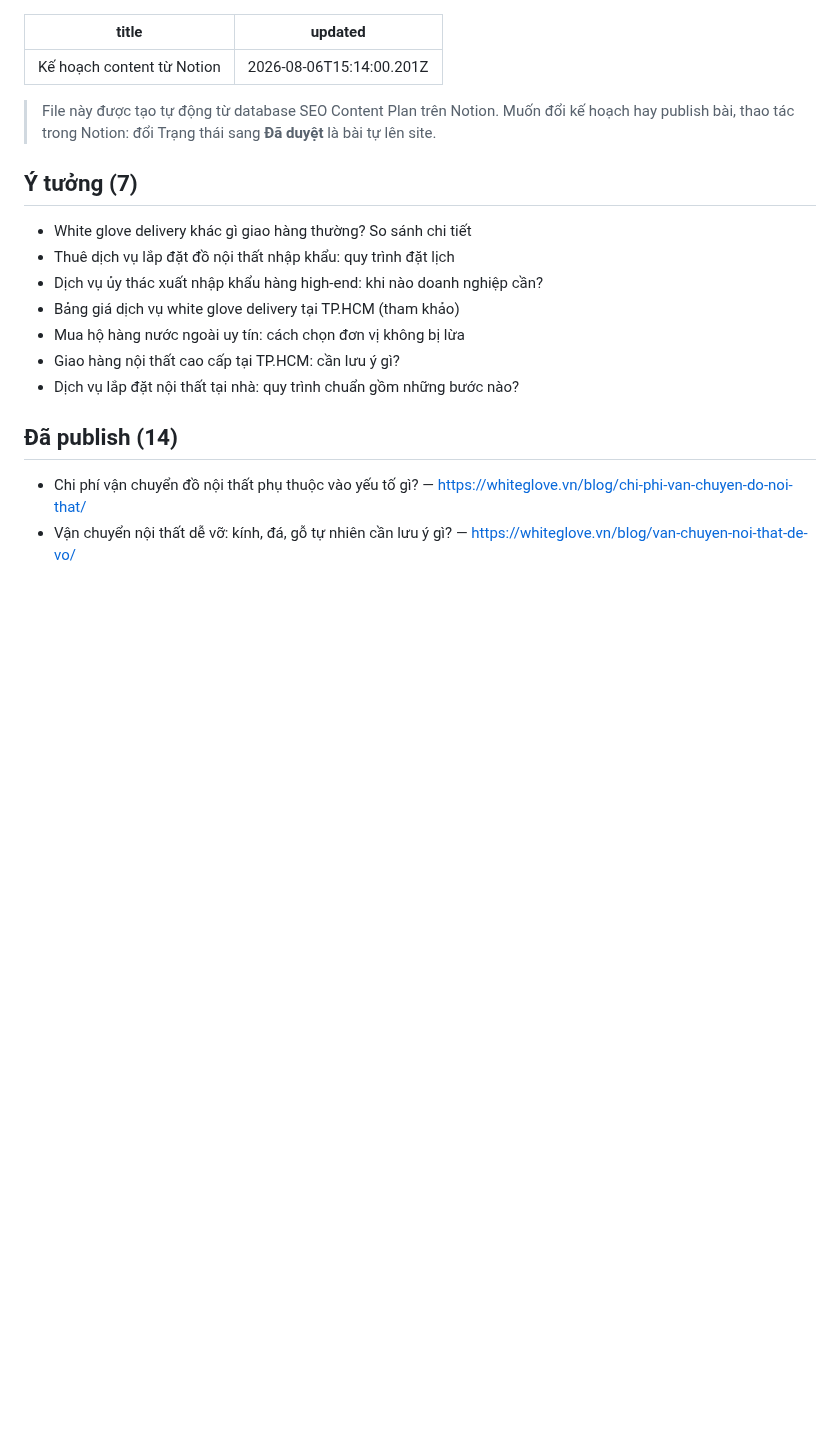
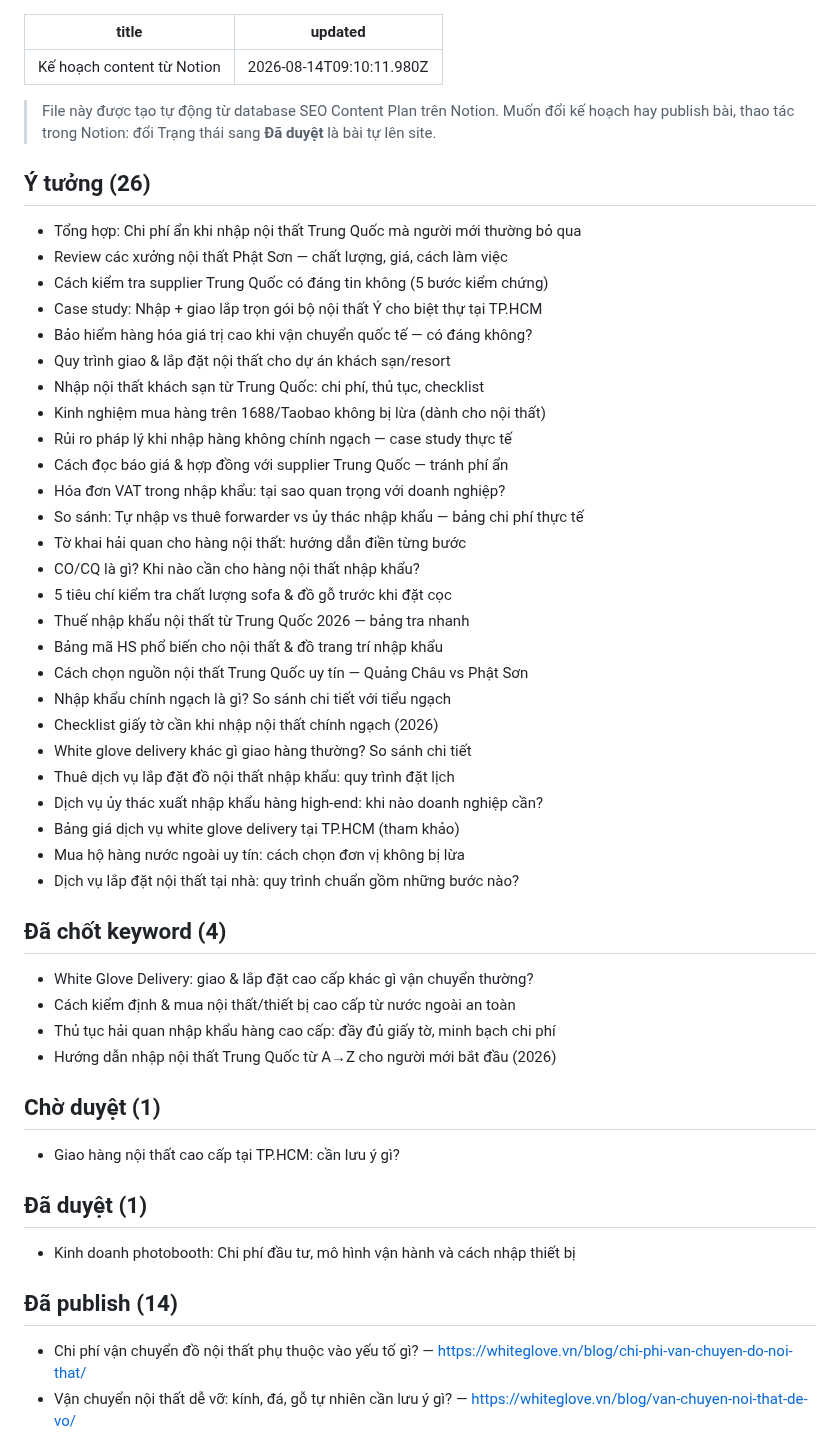
Before and after one commit to lemainamkhanh-arch/whiteglove-website, a Markdown page: content/notion-plan.md, the part around the change. Drawn GitHub-style; blank space fills up the shorter version.

Commit message:
Publish photobooth business article

```diff
--- a/content/notion-plan.md
+++ b/content/notion-plan.md
@@ -1,19 +1,53 @@
 ---
 title: "Kế hoạch content từ Notion"
-updated: "2026-08-06T15:14:00.201Z"
+updated: "2026-08-14T09:10:11.980Z"
 ---
 
 > File này được tạo tự động từ database SEO Content Plan trên Notion. Muốn đổi kế hoạch hay publish bài, thao tác trong Notion: đổi Trạng thái sang **Đã duyệt** là bài tự lên site.
 
-## Ý tưởng (7)
+## Ý tưởng (26)
 
+- Tổng hợp: Chi phí ẩn khi nhập nội thất Trung Quốc mà người mới thường bỏ qua
+- Review các xưởng nội thất Phật Sơn — chất lượng, giá, cách làm việc
+- Cách kiểm tra supplier Trung Quốc có đáng tin không (5 bước kiểm chứng)
+- Case study: Nhập + giao lắp trọn gói bộ nội thất Ý cho biệt thự tại TP.HCM
+- Bảo hiểm hàng hóa giá trị cao khi vận chuyển quốc tế — có đáng không?
+- Quy trình giao & lắp đặt nội thất cho dự án khách sạn/resort
+- Nhập nội thất khách sạn từ Trung Quốc: chi phí, thủ tục, checklist
+- Kinh nghiệm mua hàng trên 1688/Taobao không bị lừa (dành cho nội thất)
+- Rủi ro pháp lý khi nhập hàng không chính ngạch — case study thực tế
+- Cách đọc báo giá & hợp đồng với supplier Trung Quốc — tránh phí ẩn
+- Hóa đơn VAT trong nhập khẩu: tại sao quan trọng với doanh nghiệp?
+- So sánh: Tự nhập vs thuê forwarder vs ủy thác nhập khẩu — bảng chi phí thực tế
+- Tờ khai hải quan cho hàng nội thất: hướng dẫn điền từng bước
+- CO/CQ là gì? Khi nào cần cho hàng nội thất nhập khẩu?
+- 5 tiêu chí kiểm tra chất lượng sofa & đồ gỗ trước khi đặt cọc
+- Thuế nhập khẩu nội thất từ Trung Quốc 2026 — bảng tra nhanh
+- Bảng mã HS phổ biến cho nội thất & đồ trang trí nhập khẩu
+- Cách chọn nguồn nội thất Trung Quốc uy tín — Quảng Châu vs Phật Sơn
+- Nhập khẩu chính ngạch là gì? So sánh chi tiết với tiểu ngạch
+- Checklist giấy tờ cần khi nhập nội thất chính ngạch (2026)
 - White glove delivery khác gì giao hàng thường? So sánh chi tiết
 - Thuê dịch vụ lắp đặt đồ nội thất nhập khẩu: quy trình đặt lịch
 - Dịch vụ ủy thác xuất nhập khẩu hàng high-end: khi nào doanh nghiệp cần?
 - Bảng giá dịch vụ white glove delivery tại TP.HCM (tham khảo)
 - Mua hộ hàng nước ngoài uy tín: cách chọn đơn vị không bị lừa
+- Dịch vụ lắp đặt nội thất tại nhà: quy trình chuẩn gồm những bước nào?
+
+## Đã chốt keyword (4)
+
+- White Glove Delivery: giao & lắp đặt cao cấp khác gì vận chuyển thường?
+- Cách kiểm định & mua nội thất/thiết bị cao cấp từ nước ngoài an toàn
+- Thủ tục hải quan nhập khẩu hàng cao cấp: đầy đủ giấy tờ, minh bạch chi phí
+- Hướng dẫn nhập nội thất Trung Quốc từ A→Z cho người mới bắt đầu (2026)
+
+## Chờ duyệt (1)
+
 - Giao hàng nội thất cao cấp tại TP.HCM: cần lưu ý gì?
-- Dịch vụ lắp đặt nội thất tại nhà: quy trình chuẩn gồm những bước nào?
+
+## Đã duyệt (1)
+
+- Kinh doanh photobooth: Chi phí đầu tư, mô hình vận hành và cách nhập thiết bị
 
 ## Đã publish (14)
 
```
Also changed, not shown: content/blog/kinh-doanh-photobooth-chi-phi-mo-photobooth.md (added, +201 -0 lines), assets/blog/kinh-doanh-photobooth-chi-phi-mo-photobooth-5.png (added), 5 other files.
